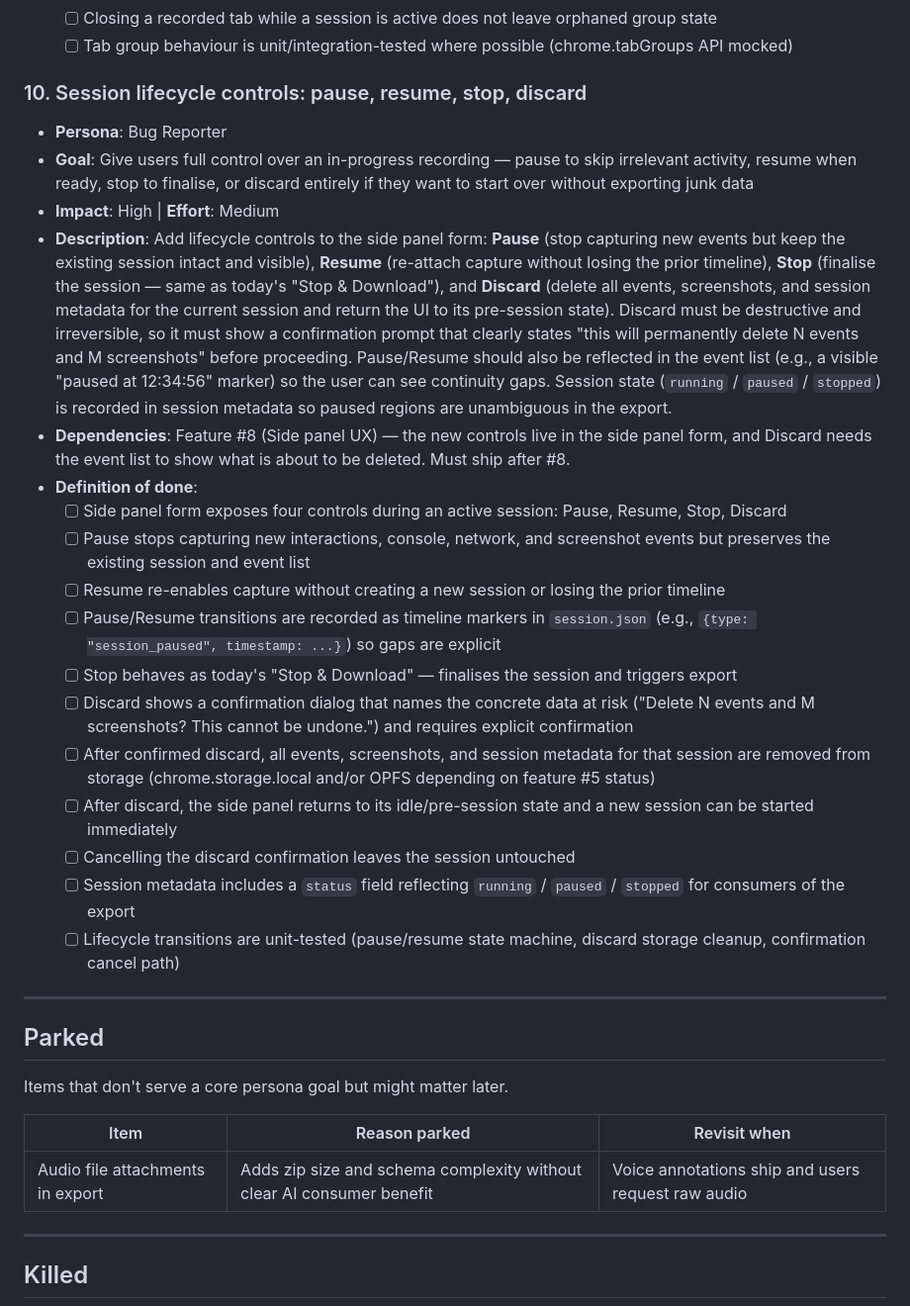
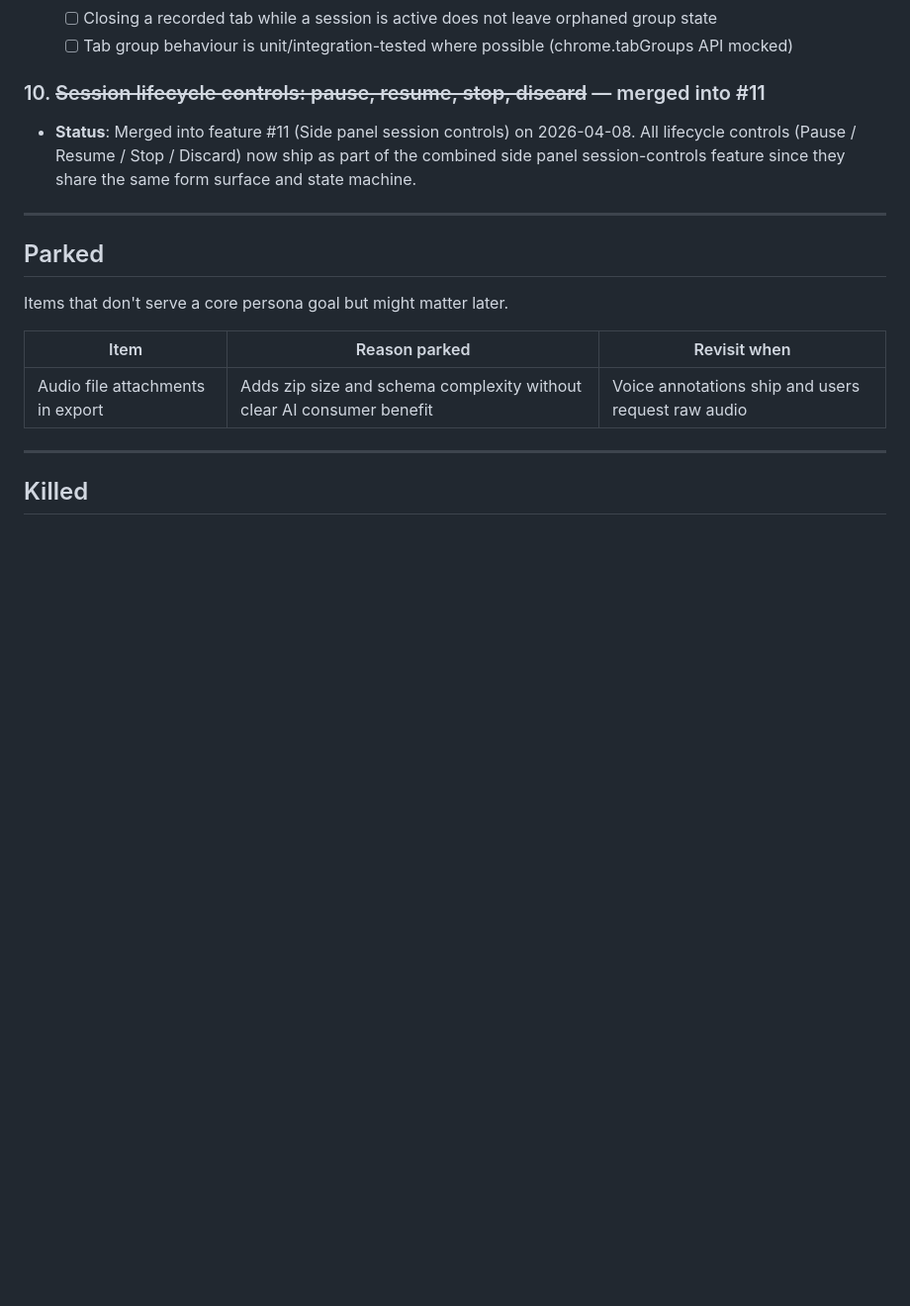
Before and after one commit to thehogfather/deskcheck, a Markdown page: docs/roadmap.md, the part around one of its changes. Shown at 99% size. GitHub-like rendering; blank space fills up the shorter version.

```diff
--- a/docs/roadmap.md
+++ b/docs/roadmap.md
@@ -170,24 +202,8 @@ status: draft
   - [ ] Closing a recorded tab while a session is active does not leave orphaned group state
   - [ ] Tab group behaviour is unit/integration-tested where possible (chrome.tabGroups API mocked)
 
-### 10. Session lifecycle controls: pause, resume, stop, discard
-- **Persona**: Bug Reporter
-- **Goal**: Give users full control over an in-progress recording — pause to skip irrelevant activity, resume when ready, stop to finalise, or discard entirely if they want to start over without exporting junk data
-- **Impact**: High | **Effort**: Medium
-- **Description**: Add lifecycle controls to the side panel form: **Pause** (stop capturing new events but keep the existing session intact and visible), **Resume** (re-attach capture without losing the prior timeline), **Stop** (finalise the session — same as today's "Stop & Download"), and **Discard** (delete all events, screenshots, and session metadata for the current session and return the UI to its pre-session state). Discard must be destructive and irreversible, so it must show a confirmation prompt that clearly states "this will permanently delete N events and M screenshots" before proceeding. Pause/Resume should also be reflected in the event list (e.g., a visible "paused at 12:34:56" marker) so the user can see continuity gaps. Session state (`running` / `paused` / `stopped`) is recorded in session metadata so paused regions are unambiguous in the export.
-- **Dependencies**: Feature #8 (Side panel UX) — the new controls live in the side panel form, and Discard needs the event list to show what is about to be deleted. Must ship after #8.
-- **Definition of done**:
-  - [ ] Side panel form exposes four controls during an active session: Pause, Resume, Stop, Discard
-  - [ ] Pause stops capturing new interactions, console, network, and screenshot events but preserves the existing session and event list
-  - [ ] Resume re-enables capture without creating a new session or losing the prior timeline
-  - [ ] Pause/Resume transitions are recorded as timeline markers in `session.json` (e.g., `{type: "session_paused", timestamp: ...}`) so gaps are explicit
-  - [ ] Stop behaves as today's "Stop & Download" — finalises the session and triggers export
-  - [ ] Discard shows a confirmation dialog that names the concrete data at risk ("Delete N events and M screenshots? This cannot be undone.") and requires explicit confirmation
-  - [ ] After confirmed discard, all events, screenshots, and session metadata for that session are removed from storage (chrome.storage.local and/or OPFS depending on feature #5 status)
-  - [ ] After discard, the side panel returns to its idle/pre-session state and a new session can be started immediately
-  - [ ] Cancelling the discard confirmation leaves the session untouched
-  - [ ] Session metadata includes a `status` field reflecting `running` / `paused` / `stopped` for consumers of the export
-  - [ ] Lifecycle transitions are unit-tested (pause/resume state machine, discard storage cleanup, confirmation cancel path)
+### 10. ~~Session lifecycle controls: pause, resume, stop, discard~~ — merged into #11
+- **Status**: Merged into feature #11 (Side panel session controls) on 2026-04-08. All lifecycle controls (Pause / Resume / Stop / Discard) now ship as part of the combined side panel session-controls feature since they share the same form surface and state machine.
 
 ---
 
```
Also changed, not shown: other parts of docs/roadmap.md (+46 -16 lines).
